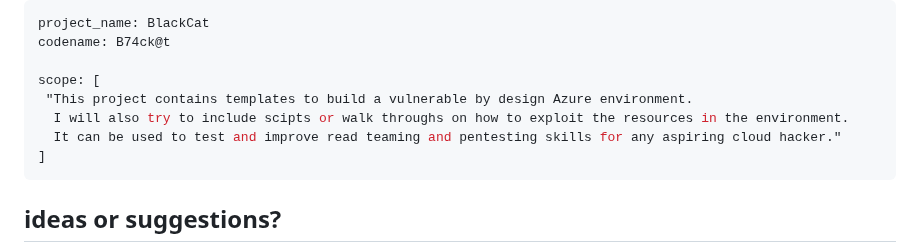
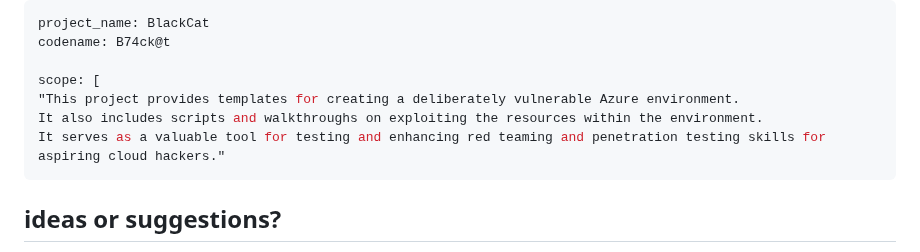
Before and after one commit to azurekid/blackcat, a Markdown page: README.md, the part around the change. GitHub-like rendering.

Commit message:
chore: Refactor README.md and improve project description

````diff
--- a/README.md
+++ b/README.md
@@ -27,10 +27,9 @@ project_name: BlackCat
 codename: B74ck@t
 
 scope: [
- "This project contains templates to build a vulnerable by design Azure environment.
-  I will also try to include scipts or walk throughs on how to exploit the resources in the environment.
-  It can be used to test and improve read teaming and pentesting skills for any aspiring cloud hacker."
-]
+"This project provides templates for creating a deliberately vulnerable Azure environment.
+It also includes scripts and walkthroughs on exploiting the resources within the environment.
+It serves as a valuable tool for testing and enhancing red teaming and penetration testing skills for aspiring cloud hackers."
 ```
 
 <!-- Not used yet!
````
